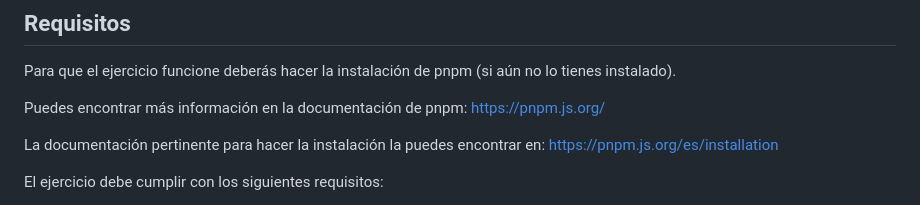
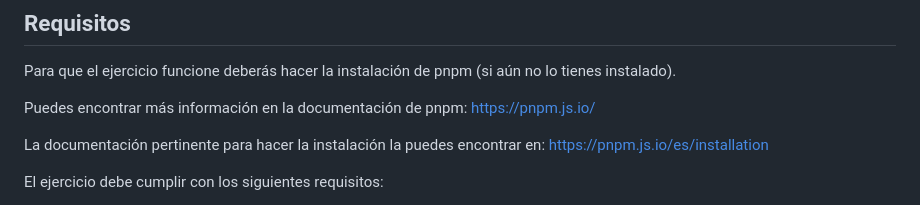
Before and after one commit to josealbertoperezrego/ponte-form, a Markdown page: README.md, the part around the change. Rendered like a GitHub page.

```diff
--- a/README.md
+++ b/README.md
@@ -42,9 +42,9 @@ La lista de archivos que no deberás modificar son:
 
 Para que el ejercicio funcione deberás hacer la instalación de pnpm (si aún no lo tienes instalado).
 
-Puedes encontrar más información en la documentación de pnpm: https://pnpm.js.org/
+Puedes encontrar más información en la documentación de pnpm: https://pnpm.js.io/
 
-La documentación pertinente para hacer la instalación la puedes encontrar en: https://pnpm.js.org/es/installation
+La documentación pertinente para hacer la instalación la puedes encontrar en: https://pnpm.js.io/es/installation
 
 El ejercicio debe cumplir con los siguientes requisitos:
 
```
